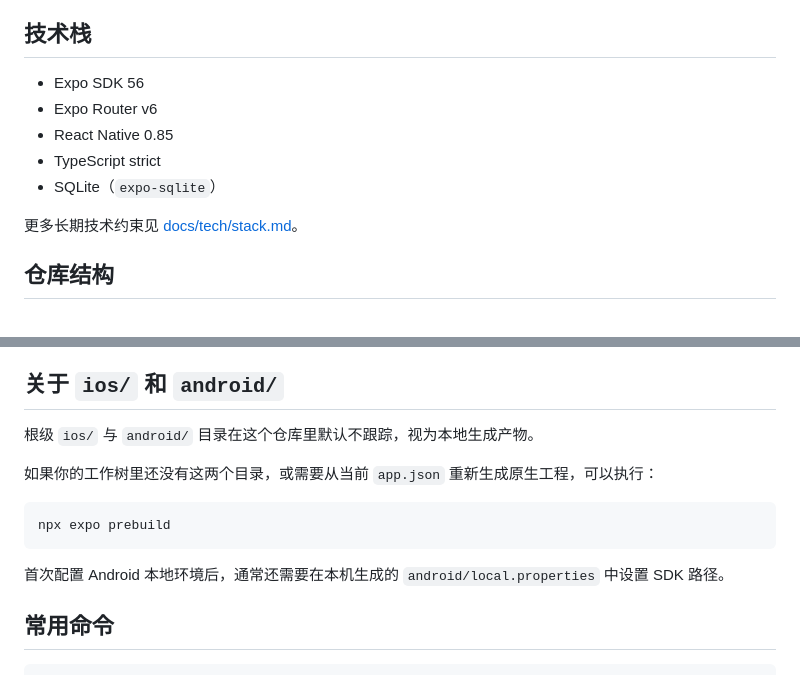
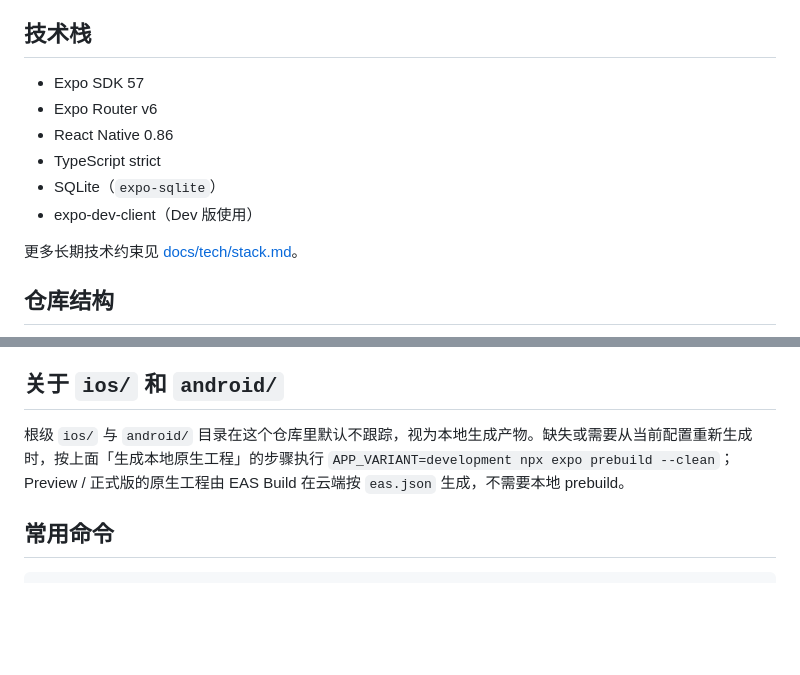
Before and after one commit to KurageZ/ota-log, a Markdown page: README.md, 2 parts joined by grey strips. Rendered like a GitHub page; blank space fills up the shorter version.

````diff
--- a/README.md
+++ b/README.md
@@ -18,11 +18,12 @@
 
 ## 技术栈
 
-- Expo SDK 56
+- Expo SDK 57
 - Expo Router v6
-- React Native 0.85
+- React Native 0.86
 - TypeScript strict
 - SQLite（`expo-sqlite`）
+- expo-dev-client（Dev 版使用）
 
 更多长期技术约束见 [docs/tech/stack.md](docs/tech/stack.md)。
 
@@ -123,15 +145,7 @@ iOS Preview 使用 Ad Hoc provisioning profile，只能安装到其中已登记
 
 ## 关于 `ios/` 和 `android/`
 
-根级 `ios/` 与 `android/` 目录在这个仓库里默认不跟踪，视为本地生成产物。
-
-如果你的工作树里还没有这两个目录，或需要从当前 `app.json` 重新生成原生工程，可以执行：
-
-```sh
-npx expo prebuild
-```
-
-首次配置 Android 本地环境后，通常还需要在本机生成的 `android/local.properties` 中设置 SDK 路径。
+根级 `ios/` 与 `android/` 目录在这个仓库里默认不跟踪，视为本地生成产物。缺失或需要从当前配置重新生成时，按上面「生成本地原生工程」的步骤执行 `APP_VARIANT=development npx expo prebuild --clean`；Preview / 正式版的原生工程由 EAS Build 在云端按 `eas.json` 生成，不需要本地 prebuild。
 
 ## 常用命令
 
````
Also changed, not shown: other parts of README.md (+25 -4 lines).
